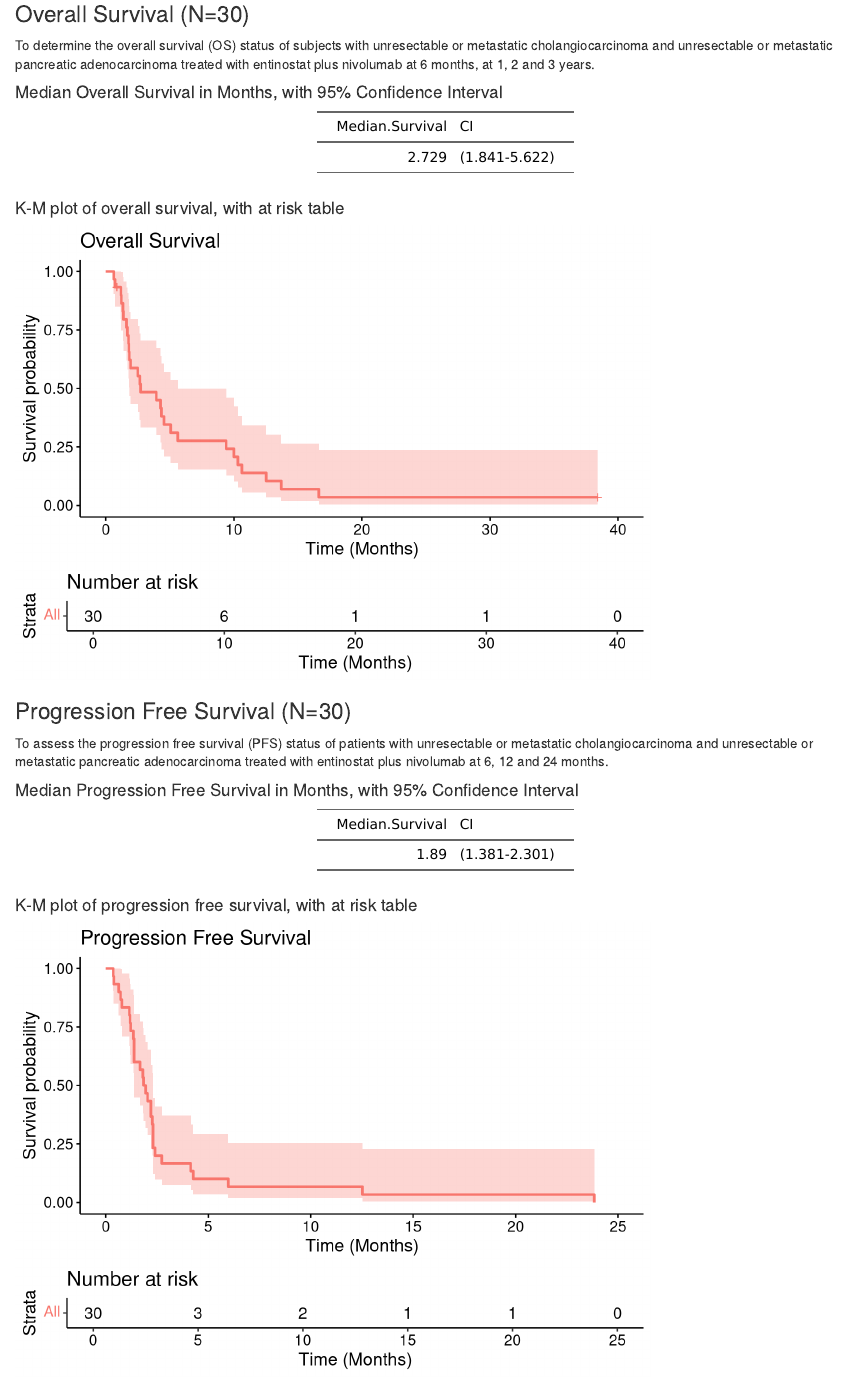
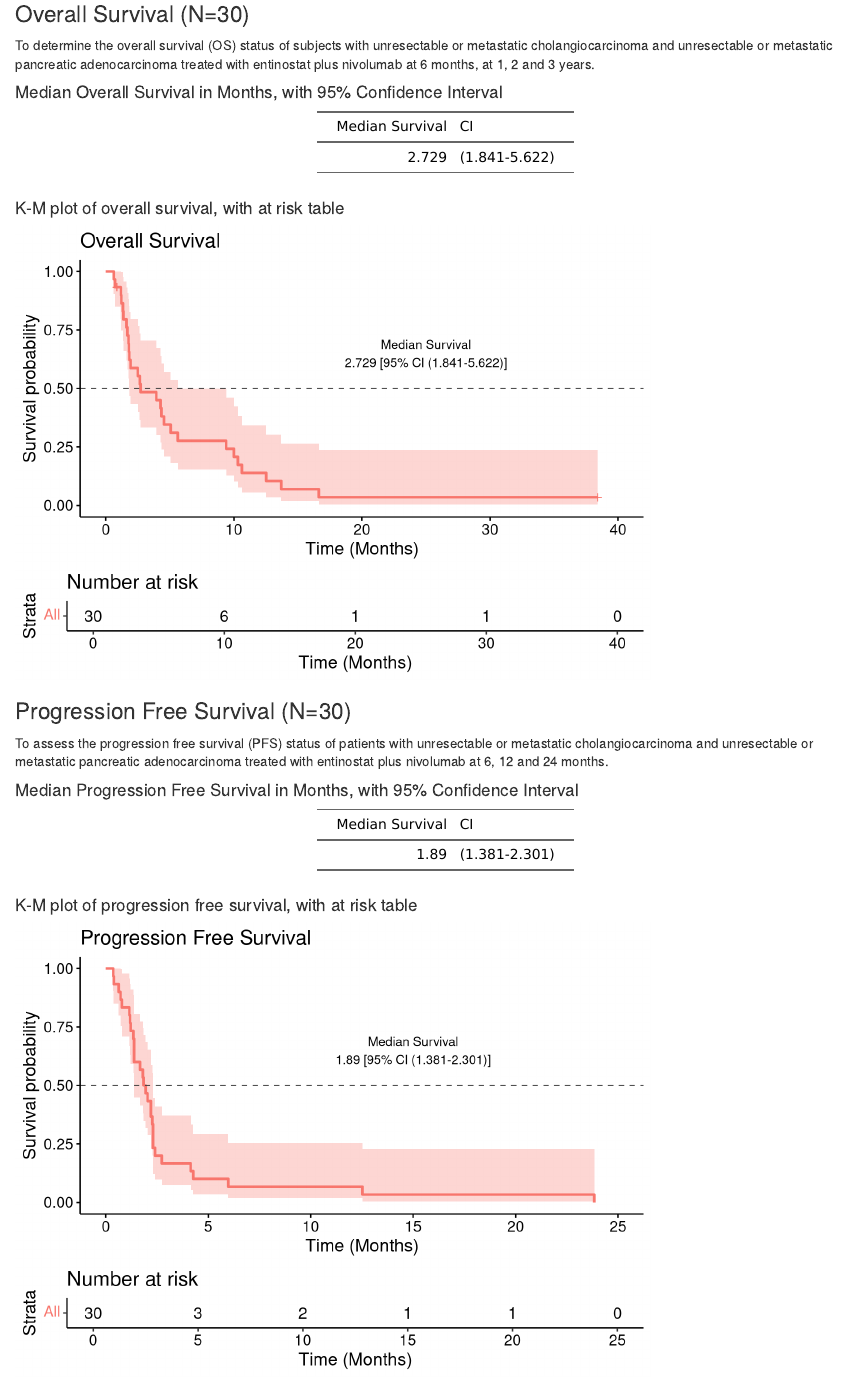
Before and after one commit to FertigLab/J1798_trial_paper, an R Markdown document (Rmd/patientTable_OS_PFS.Rmd): the page in a window 1100 px wide, from 1950 px down. Rendered offline with R 4.5, knitr and Pandoc, with nearby package versions; code that draws random numbers runs with fixed seeds of ours; some code elsewhere in the file could not run offline.

Commit message:
added median survival to the plot

````diff
--- a/Rmd/patientTable_OS_PFS.Rmd
+++ b/Rmd/patientTable_OS_PFS.Rmd
@@ -144,8 +144,14 @@ medTab.ft
 ## make and format plot with at risk table
 plotOS=ggsurvplot(fitOS,data=survOS,risk.table = TRUE,legend="none",title="Overall Survival") + xlab("Time (Months)")
 
+plotOS$plot = plotOS$plot +
+  # add horizontal line at median
+  geom_hline(yintercept = .5, linetype="dashed", color = 'grey25',) +
+  # add numbers for median survival and CI
+  annotate("text", x = 25, y = 0.65,size = 3.5,
+           label = paste0("Median Survival\n",medTab[1]," [95% CI ",medTab[2],"]"))
+
 plotOS
-
 ```
 
 
@@ -179,6 +185,13 @@ medTabPFS.ft
 ## make and format plot with at risk table
 plotPFS=ggsurvplot(fitPFS,data=survPFS,risk.table = TRUE,legend="none",title="Progression Free Survival")+
   xlab("Time (Months)")
+
+plotPFS$plot = plotPFS$plot +
+  # add horizontal line at median
+  geom_hline(yintercept = .5, linetype="dashed", color = 'grey25',) +
+  # add numbers for median survival and CI
+  annotate("text", x = 15, y = 0.65,size = 3.5,
+           label = paste0("Median Survival\n",medTab[1]," [95% CI ",medTab[2],"]"))
+
 plotPFS
-
 ```
````
Also changed, not shown: Rmd/patientTable_OS_PFS.Rmd (2 more changed lines).
